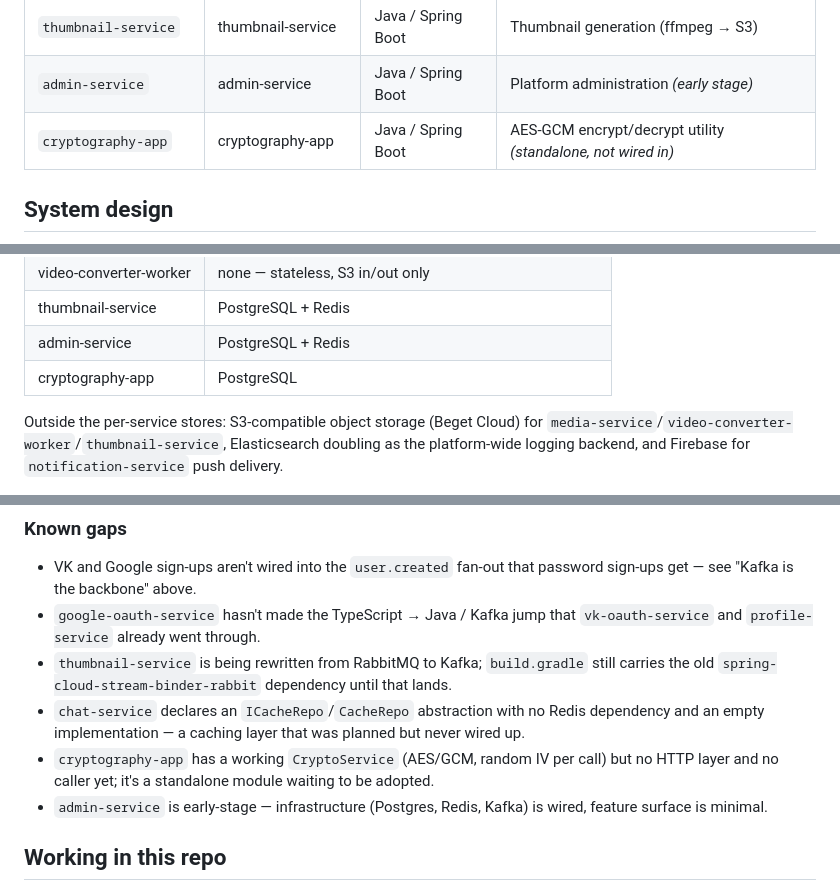
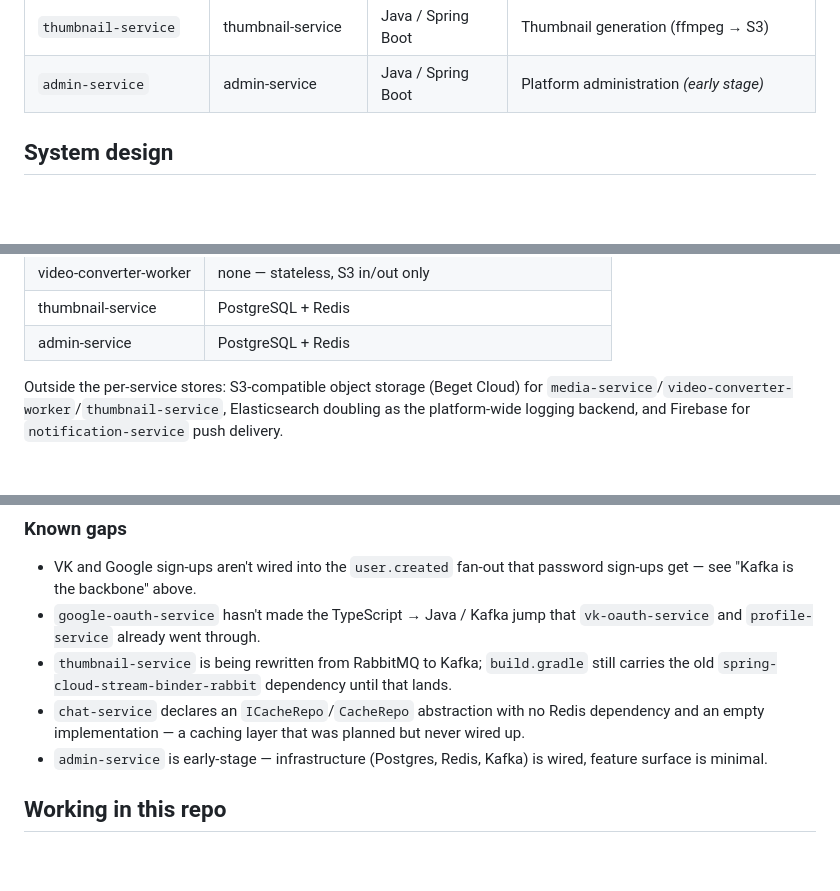
Before and after one commit to v3xtr/matreshka, a Markdown page: README.md, 3 parts joined by grey strips. Drawn GitHub-style; blank space fills up the shorter version.

Commit message:
docs: remove cryptography-app mentions
Wasn't meant to be documented here.

```diff
--- a/README.md
+++ b/README.md
@@ -20,7 +20,6 @@ This is the monorepo root: each service lives on its **own branch**, named after
 | `video-converter-worker` | video-converter-worker | Java / Spring Boot | Video transcoding (ffmpeg → S3) |
 | `thumbnail-service` | thumbnail-service | Java / Spring Boot | Thumbnail generation (ffmpeg → S3) |
 | `admin-service` | admin-service | Java / Spring Boot | Platform administration *(early stage)* |
-| `cryptography-app` | cryptography-app | Java / Spring Boot | AES-GCM encrypt/decrypt utility *(standalone, not wired in)* |
 
 ## System design
 
@@ -117,7 +116,6 @@ No service reaches into another's database — every service owns its schema out
 | video-converter-worker | none — stateless, S3 in/out only |
 | thumbnail-service | PostgreSQL + Redis |
 | admin-service | PostgreSQL + Redis |
-| cryptography-app | PostgreSQL |
 
 Outside the per-service stores: S3-compatible object storage (Beget Cloud) for `media-service`/`video-converter-worker`/`thumbnail-service`, Elasticsearch doubling as the platform-wide logging backend, and Firebase for `notification-service` push delivery.
 
@@ -127,7 +125,6 @@ Outside the per-service stores: S3-compatible object storage (Beget Cloud) for `
 - `google-oauth-service` hasn't made the TypeScript → Java / Kafka jump that `vk-oauth-service` and `profile-service` already went through.
 - `thumbnail-service` is being rewritten from RabbitMQ to Kafka; `build.gradle` still carries the old `spring-cloud-stream-binder-rabbit` dependency until that lands.
 - `chat-service` declares an `ICacheRepo`/`CacheRepo` abstraction with no Redis dependency and an empty implementation — a caching layer that was planned but never wired up.
-- `cryptography-app` has a working `CryptoService` (AES/GCM, random IV per call) but no HTTP layer and no caller yet; it's a standalone module waiting to be adopted.
 - `admin-service` is early-stage — infrastructure (Postgres, Redis, Kafka) is wired, feature surface is minimal.
 
 ## Working in this repo
```
